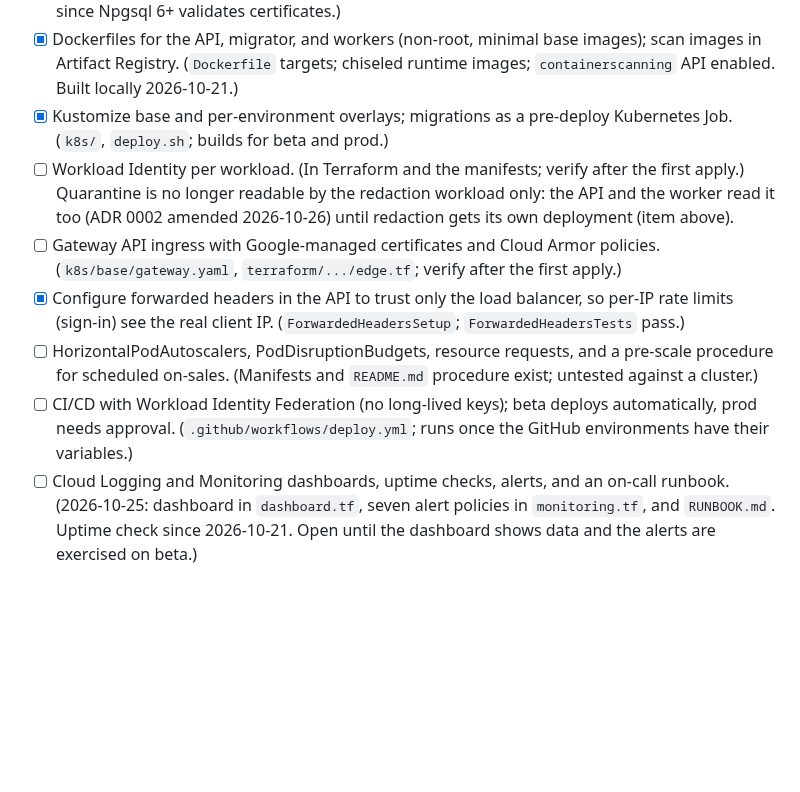
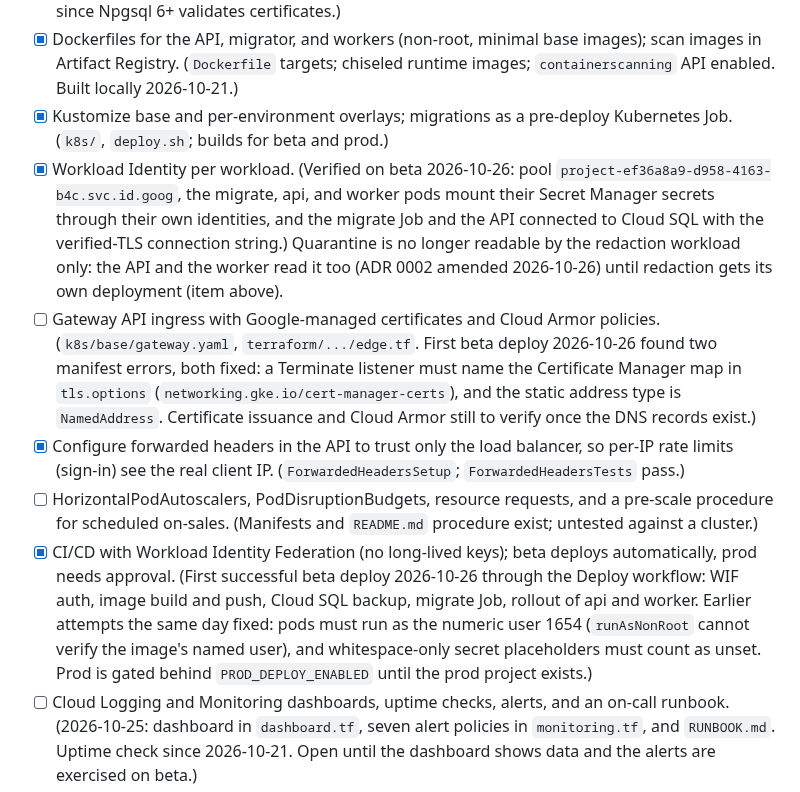
Before and after one commit to masidav/firstline, a Markdown page: infrastructure/TODO.md, the part around the change. GitHub-like rendering; blank space fills up the shorter version.

Commit message:
TODO: first beta deploy done; what it found [skip ci]
Co-Authored-By: Claude Fable 5.1 <noreply@anthropic.com>

```diff
--- a/infrastructure/TODO.md
+++ b/infrastructure/TODO.md
@@ -46,11 +46,11 @@ overlays, Docker builds of the three images, `dotnet test`). Not yet applied to
 - [x] Terraform: VPC, GKE Autopilot cluster, Cloud SQL PostgreSQL 16 (private IP, PITR, HA in prod), Artifact Registry, Secret Manager, buckets. (Applied to beta 2026-10-26, `terraform apply` complete with 95 resources; prod pending. 2026-10-25: the connection string now verifies the server certificate, `SSL Mode=VerifyCA` with the instance's server CA stored by Terraform as `Database__ServerCa` and mounted next to it; the earlier `SSL Mode=Require` would have failed, since Npgsql 6+ validates certificates.)
 - [x] Dockerfiles for the API, migrator, and workers (non-root, minimal base images); scan images in Artifact Registry. (`Dockerfile` targets; chiseled runtime images; `containerscanning` API enabled. Built locally 2026-10-21.)
 - [x] Kustomize base and per-environment overlays; migrations as a pre-deploy Kubernetes Job. (`k8s/`, `deploy.sh`; builds for beta and prod.)
-- [ ] Workload Identity per workload. (In Terraform and the manifests; verify after the first apply.) Quarantine is no longer readable by the redaction workload only: the API and the worker read it too (ADR 0002 amended 2026-10-26) until redaction gets its own deployment (item above).
-- [ ] Gateway API ingress with Google-managed certificates and Cloud Armor policies. (`k8s/base/gateway.yaml`, `terraform/.../edge.tf`; verify after the first apply.)
+- [x] Workload Identity per workload. (Verified on beta 2026-10-26: pool `project-ef36a8a9-d958-4163-b4c.svc.id.goog`, the migrate, api, and worker pods mount their Secret Manager secrets through their own identities, and the migrate Job and the API connected to Cloud SQL with the verified-TLS connection string.) Quarantine is no longer readable by the redaction workload only: the API and the worker read it too (ADR 0002 amended 2026-10-26) until redaction gets its own deployment (item above).
+- [ ] Gateway API ingress with Google-managed certificates and Cloud Armor policies. (`k8s/base/gateway.yaml`, `terraform/.../edge.tf`. First beta deploy 2026-10-26 found two manifest errors, both fixed: a Terminate listener must name the Certificate Manager map in `tls.options` (`networking.gke.io/cert-manager-certs`), and the static address type is `NamedAddress`. Certificate issuance and Cloud Armor still to verify once the DNS records exist.)
 - [x] Configure forwarded headers in the API to trust only the load balancer, so per-IP rate limits (sign-in) see the real client IP. (`ForwardedHeadersSetup`; `ForwardedHeadersTests` pass.)
 - [ ] HorizontalPodAutoscalers, PodDisruptionBudgets, resource requests, and a pre-scale procedure for scheduled on-sales. (Manifests and `README.md` procedure exist; untested against a cluster.)
-- [ ] CI/CD with Workload Identity Federation (no long-lived keys); beta deploys automatically, prod needs approval. (`.github/workflows/deploy.yml`; runs once the GitHub environments have their variables.)
+- [x] CI/CD with Workload Identity Federation (no long-lived keys); beta deploys automatically, prod needs approval. (First successful beta deploy 2026-10-26 through the Deploy workflow: WIF auth, image build and push, Cloud SQL backup, migrate Job, rollout of api and worker. Earlier attempts the same day fixed: pods must run as the numeric user 1654 (`runAsNonRoot` cannot verify the image's named user), and whitespace-only secret placeholders must count as unset. Prod is gated behind `PROD_DEPLOY_ENABLED` until the prod project exists.)
 - [ ] Cloud Logging and Monitoring dashboards, uptime checks, alerts, and an on-call runbook. (2026-10-25: dashboard in `dashboard.tf`, seven alert policies in `monitoring.tf`, and `RUNBOOK.md`. Uptime check since 2026-10-21. Open until the dashboard shows data and the alerts are exercised on beta.)
 - [x] CI keeps the hosting code valid before it is applied: `terraform fmt -check` and `validate` for beta and prod, `kustomize build` of both overlays, and a build of the three images (`ci.yml`, job `infrastructure`). Added 2026-10-25; the same commands were run locally in Docker (terraform 1.9.8, kustomize 5.6.0, image builds) before the push.
 - [ ] Rehearse a Cloud SQL point-in-time restore and record the result.
```
